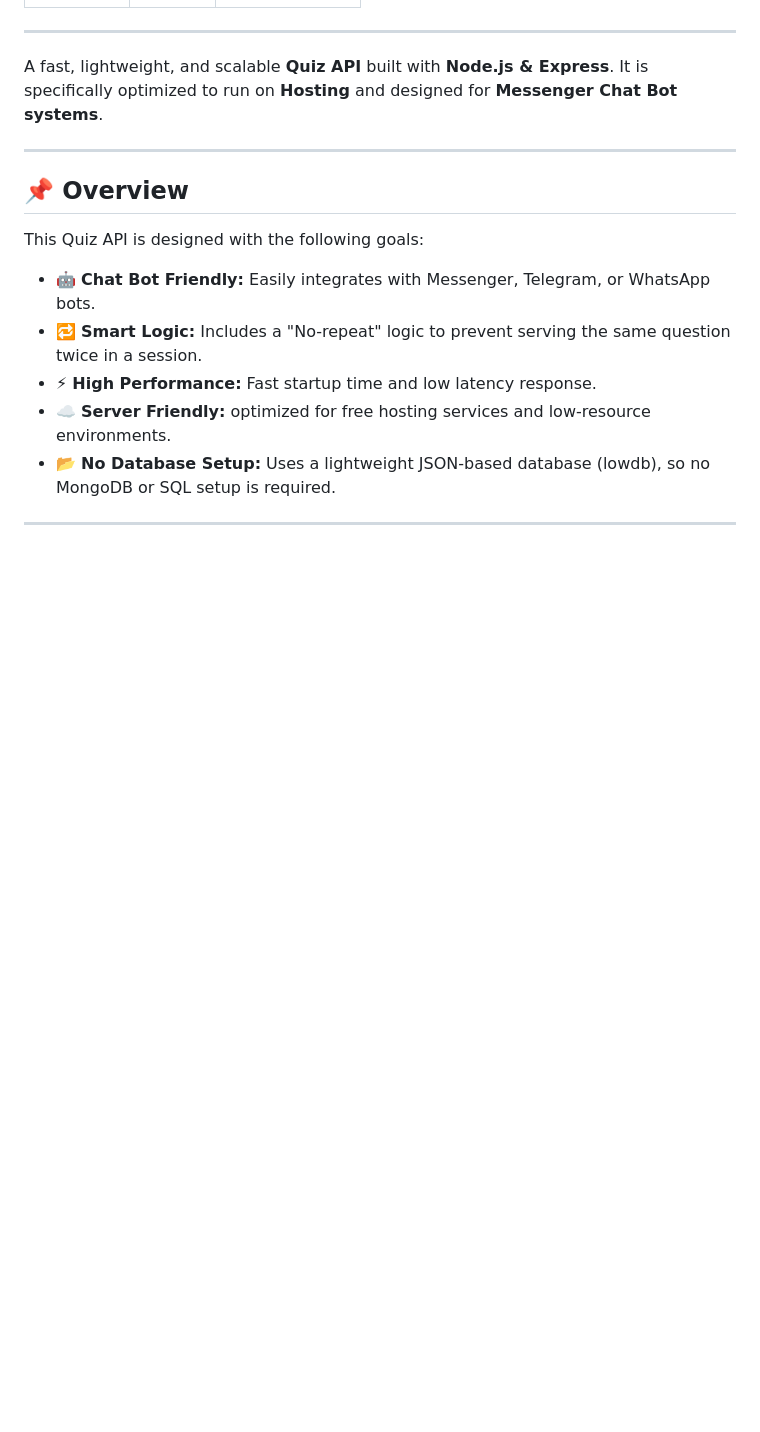
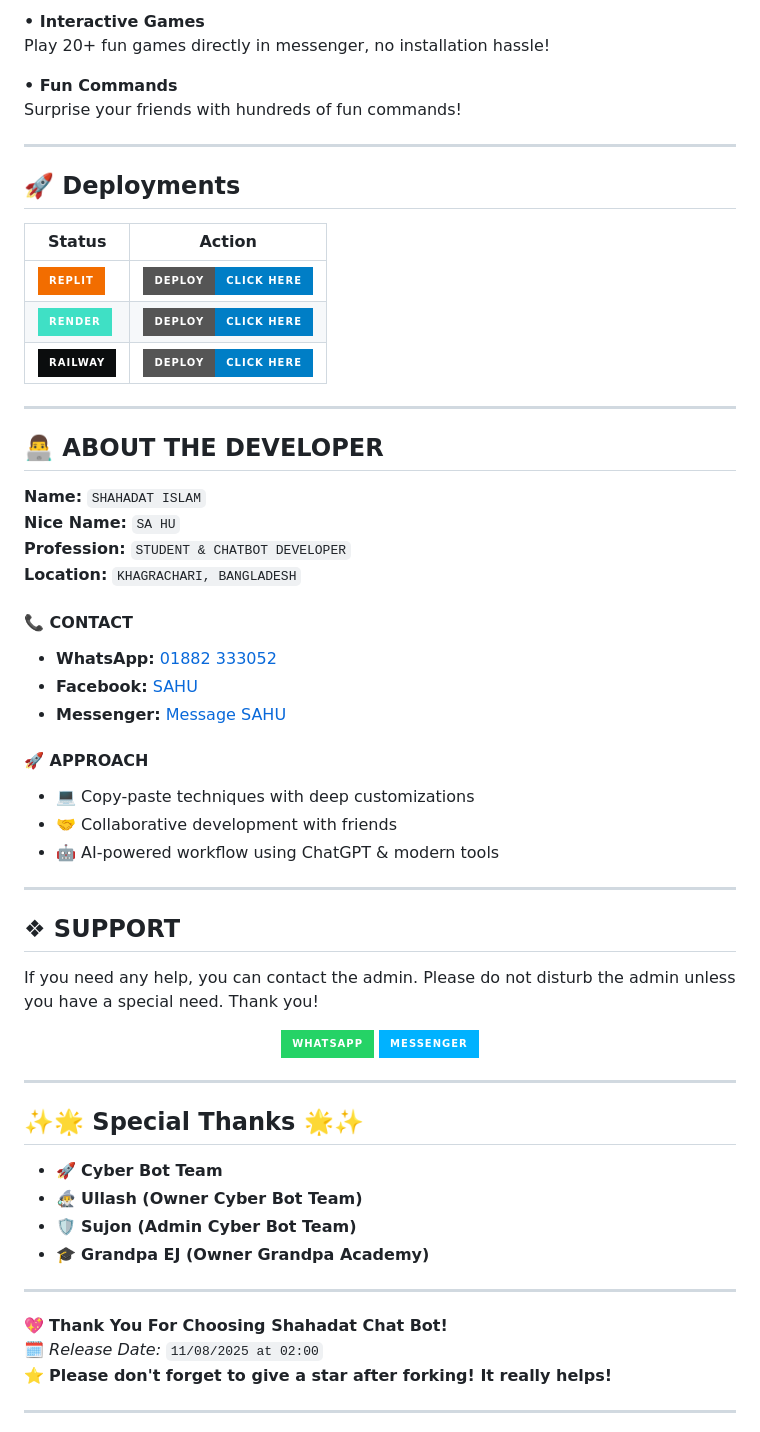
Before and after one commit to cyber-sahuu/Quiz-API, a Markdown page: README.md, the part around one of its changes. GitHub-like rendering; badges without logos; blank space fills up the shorter version.

```diff
--- a/README.md
+++ b/README.md
@@ -10,19 +100,69 @@
+**• Interactive Games**
+Play 20+ fun games directly in messenger, no installation hassle!
+
+**• Fun Commands**
+Surprise your friends with hundreds of fun commands!
+___
+
+## 🚀 Deployments
+
+| **Status** | **Action** |
+|-----------|------------|
+| ![Replit](https://img.shields.io/badge/Replit-F26D00?style=for-the-badge&logo=replit&logoColor=white) | [![Deploy](https://img.shields.io/badge/DEPLOY-CLICK%20HERE-blue?style=for-the-badge)](https://replit.com) |
+| ![Render](https://img.shields.io/badge/Render-3FE0C5?style=for-the-badge&logo=render&logoColor=black) | [![Deploy](https://img.shields.io/badge/DEPLOY-CLICK%20HERE-blue?style=for-the-badge)](https://render.com) |
+| ![Railway](https://img.shields.io/badge/Railway-0B0D0E?style=for-the-badge&logo=railway&logoColor=white) | [![Deploy](https://img.shields.io/badge/DEPLOY-CLICK%20HERE-blue?style=for-the-badge)](https://railway.app) |
+---
+
+
+## 👨‍💻 ABOUT THE DEVELOPER
+
+**Name:** `SHAHADAT ISLAM`
+**Nice Name:** `SA HU`
+**Profession:** `STUDENT & CHATBOT DEVELOPER`
+**Location:** `KHAGRACHARI, BANGLADESH`
+
+#### 📞 CONTACT
+- **WhatsApp:** [01882 333052](https://wa.me/+8801882333052)
+- **Facebook:** [SAHU](https://facebook.com/100044713412032)
+- **Messenger:** [Message SAHU](https://m.me/100044713412032)
+
+#### 🚀 APPROACH
+- 💻 Copy-paste techniques with deep customizations
+- 🤝 Collaborative development with friends
+- 🤖 AI-powered workflow using ChatGPT & modern tools
+---
+
+
+
+
+
+## ❖ SUPPORT
+If you need any help, you can contact the admin.
+Please do not disturb the admin unless you have a special need. Thank you!
+
+<p align="center">
+  <a href="https://wa.me/+8801882333052?text=Assalamualaikum%20Admin%20SHAHADAT%20SAHU%20Need%20Help%20Please%20Brother%20🫶">
+    <img alt="WhatsApp" src="https://img.shields.io/badge/WhatsApp-25D366?style=for-the-badge&logo=whatsapp&logoColor=white">
+  </a>
+  <a href="https://m.me/100044713412032">
+    <img alt="Messenger" src="https://img.shields.io/badge/Messenger-00B2FF?style=for-the-badge&logo=messenger&logoColor=white">
+  </a>
+</p>
 
 ---
 
-A fast, lightweight, and scalable **Quiz API** built with **Node.js & Express**. It is specifically optimized to run on **Hosting** and designed for **Messenger Chat Bot systems**.
+## ✨🌟 Special Thanks 🌟✨
+
+- 🚀 **Cyber Bot Team**
+- 🧙‍♂️ **Ullash (Owner Cyber Bot Team)**
+- 🛡️ **Sujon (Admin Cyber Bot Team)**
+- 🎓 **Grandpa EJ (Owner Grandpa Academy)**
 
 ---
 
-## 📌 Overview
-
-This Quiz API is designed with the following goals:
-
-- 🤖 **Chat Bot Friendly:** Easily integrates with Messenger, Telegram, or WhatsApp bots.
-- 🔁 **Smart Logic:** Includes a "No-repeat" logic to prevent serving the same question twice in a session.
-- ⚡ **High Performance:** Fast startup time and low latency response.
-- ☁️ **Server Friendly:** optimized for free hosting services and low-resource environments.
-- 📂 **No Database Setup:** Uses a lightweight JSON-based database (lowdb), so no MongoDB or SQL setup is required.
+💖 **Thank You For Choosing 𝗦𝗵𝗮𝗵𝗮𝗱𝗮𝘁 𝗖𝗵𝗮𝘁 𝗕𝗼𝘁!**
+🗓️ *Release Date:* `11/08/2025 at 02:00`
+⭐ **Please don't forget to give a star after forking! It really helps!**
 
 ---
 
```
Also changed, not shown: other parts of README.md (+105 -90 lines).
